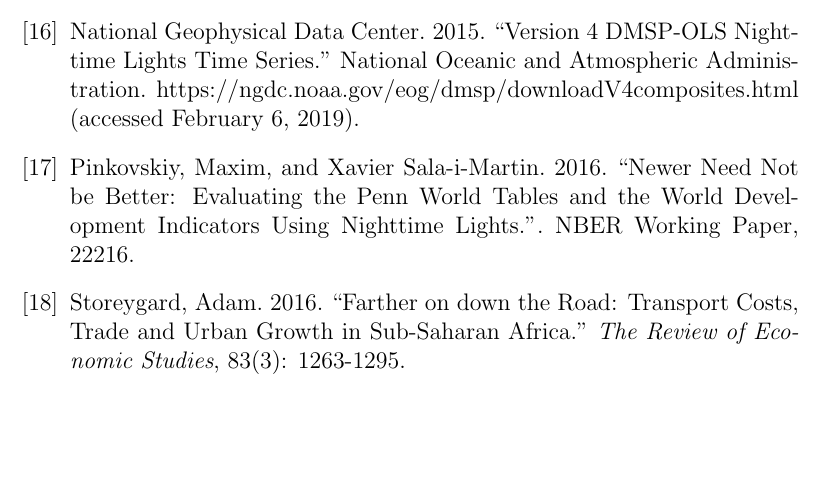
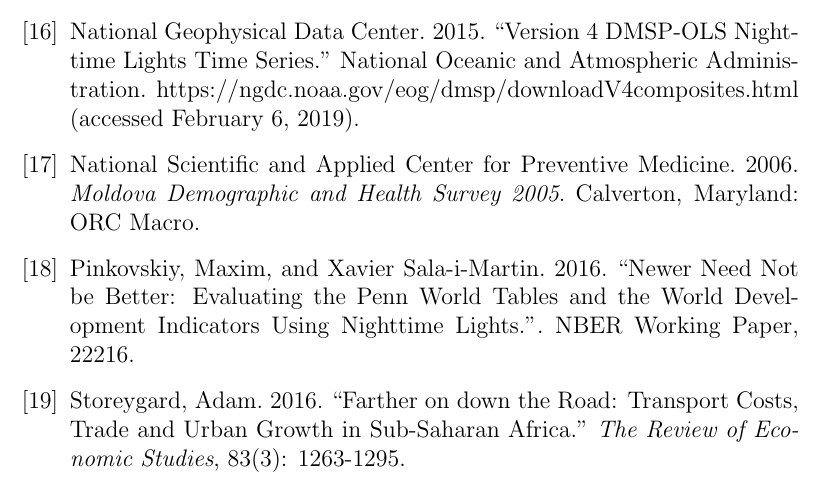
Before and after one commit to mkudamatsu/unrecognized-states, a LaTeX document (paper/paper.tex): part of page 10 of 18, cut so that both start at the same text, the shorter picture padded with empty space. Compiled offline with pdfLaTeX.

Commit message:
Cite the Moldova DHS Report #54

```diff
--- a/paper/paper.tex
+++ b/paper/paper.tex
@@ -242,6 +242,7 @@
 \bibitem{} International Crisis Group. 2005. ``Nagorno-Karabakh: Viewing the Conflict from the Ground.'' Crisis Group Europe Report, no.\ 166.
 \bibitem{} Mellander, Charlotta, Jose Lobo, Kevin Stolarick, and Zara Matheson. 2015. ``Night-Time Light Data: A Good Proxy Measure for Economic Activity?'' \textit{PloS one}, 10(10), e0139779.
 \bibitem{} National Geophysical Data Center. 2015. ``Version 4 DMSP-OLS Nighttime Lights Time Series.'' National Oceanic and Atmospheric Administration. https://ngdc.noaa.gov/eog/dmsp/downloadV4composites.html (accessed February 6, 2019).
+\bibitem{} National Scientific and Applied Center for Preventive Medicine. 2006. \textit{Moldova Demographic and Health Survey 2005}. Calverton, Maryland: ORC Macro.
 \bibitem{} Pinkovskiy, Maxim, and Xavier Sala-i-Martin. 2016. ``Newer Need Not be Better: Evaluating the Penn World Tables and the World Development Indicators Using Nighttime Lights.''. NBER Working Paper, 22216.
 \bibitem{} Storeygard, Adam. 2016. ``Farther on down the Road: Transport Costs, Trade and Urban Growth in Sub-Saharan Africa.'' \textit{The Review of Economic Studies}, 83(3): 1263-1295.
 \bibitem{} Witmer, Frank D.W., and John O?Loughlin. 2011. ``Detecting the Effects of Wars in the Caucasus Regions of Russia and Georgia Using Radiometrically Normalized DMSP-OLS Nighttime Lights Imagery.'' \textit{GIScience \& Remote Sensing}, 48(4): 478-500.
```
